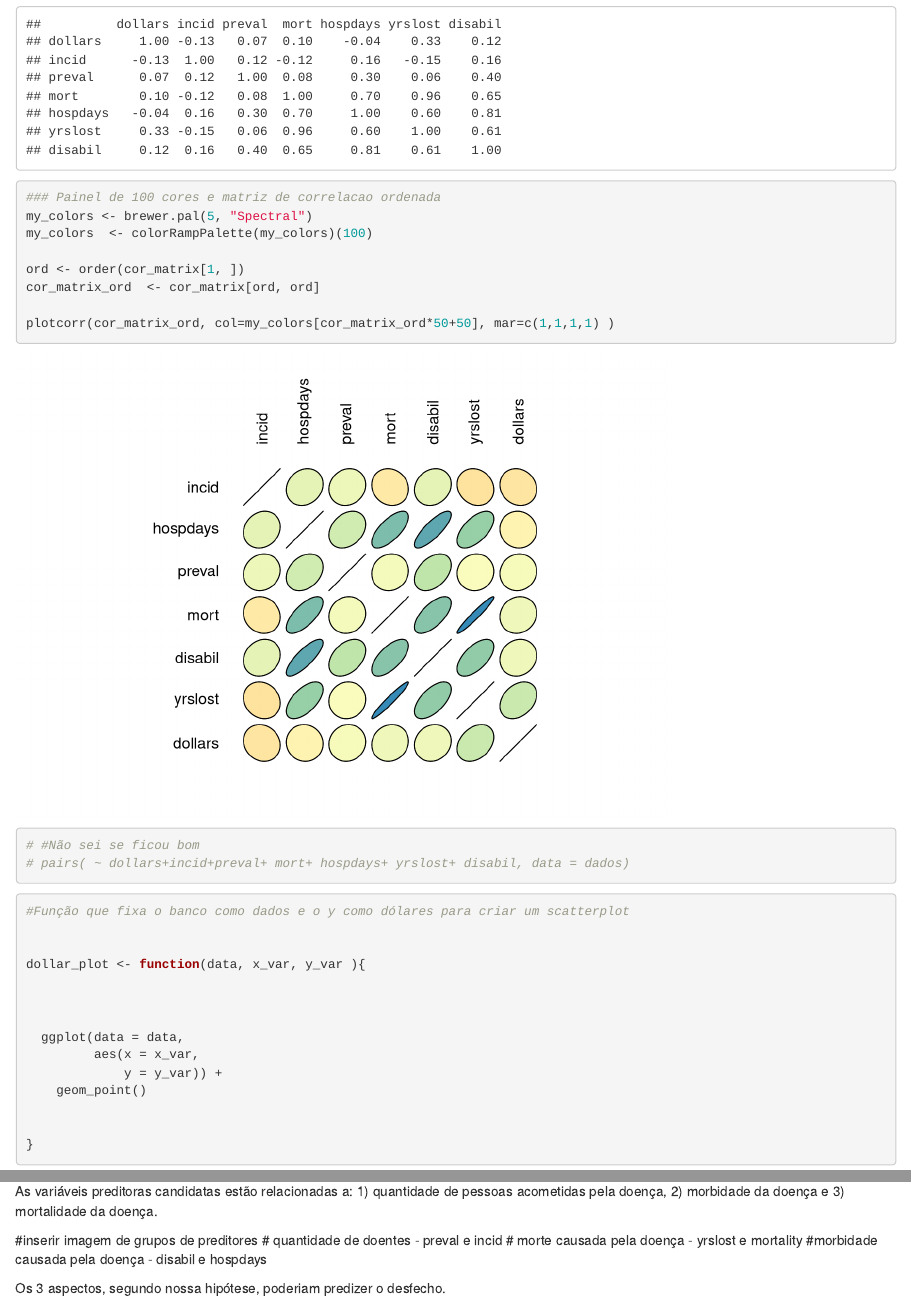
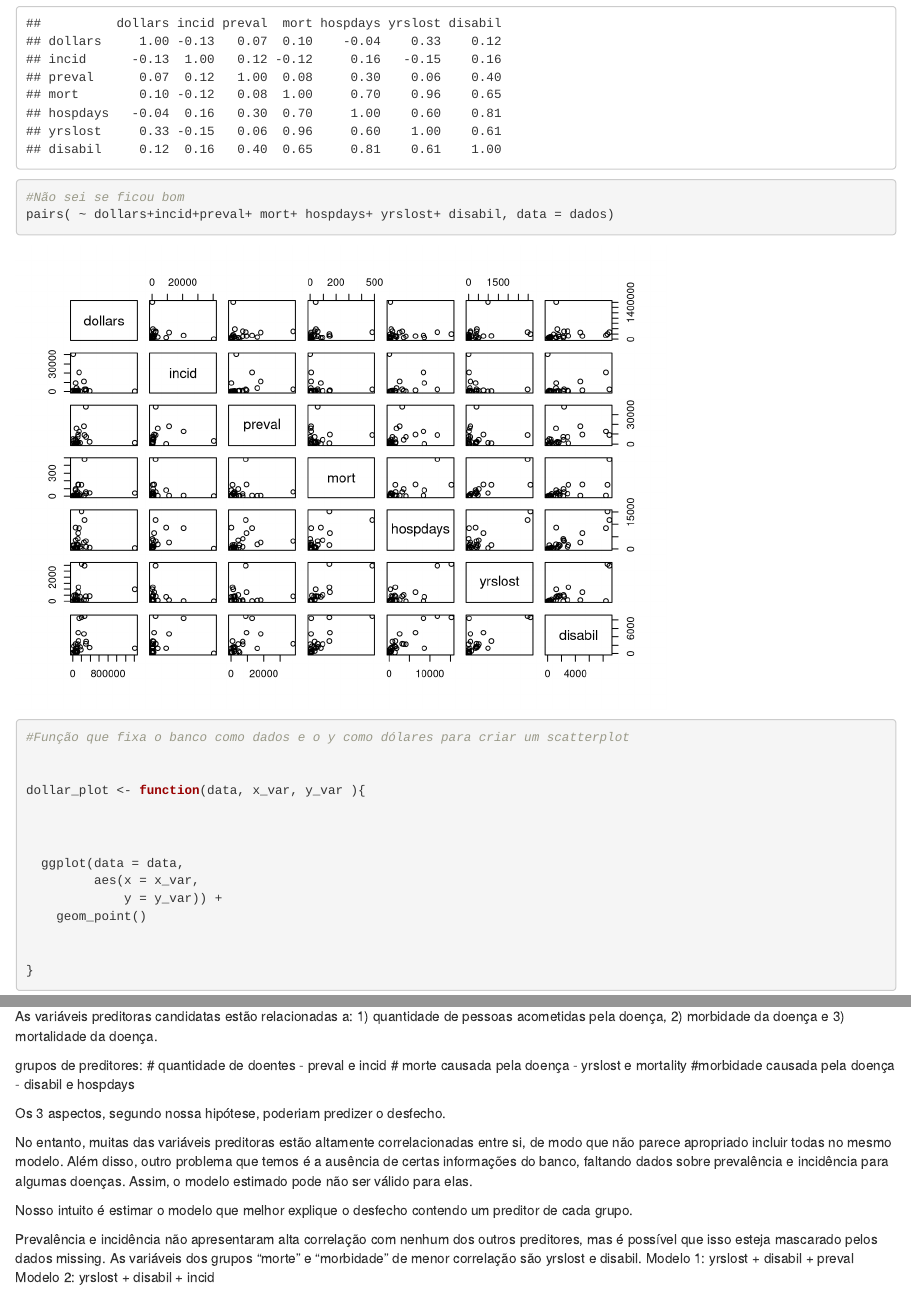
Before and after one commit to danilodpsantos/Bioestatistica_PPGEPI, an R Markdown document (Modelos_lineares/Trabalho_1/Trabalho1_mod_lin.Rmd): the page in a window 1100 px wide, from 2420 px down before the commit and from 2210 px down after it, so that both start at the same text, and a second part further down, joined at a grey line. Rendered offline with R 4.5, knitr and Pandoc, with nearby package versions; some code elsewhere in the file could not run offline.

Commit message:
mudanças no texto

````diff
--- a/Modelos_lineares/Trabalho_1/Trabalho1_mod_lin.Rmd
+++ b/Modelos_lineares/Trabalho_1/Trabalho1_mod_lin.Rmd
@@ -114,17 +112,9 @@ round(cor_matrix,2)
 ```
 
 ```{r correlation_plot}
-### Painel de 100 cores e matriz de correlacao ordenada
-my_colors <- brewer.pal(5, "Spectral")
-my_colors  <- colorRampPalette(my_colors)(100)
 
-ord <- order(cor_matrix[1, ])
-cor_matrix_ord  <- cor_matrix[ord, ord]
-
-plotcorr(cor_matrix_ord, col=my_colors[cor_matrix_ord*50+50], mar=c(1,1,1,1) )
-
-# #Não sei se ficou bom
-# pairs( ~ dollars+incid+preval+ mort+ hospdays+ yrslost+ disabil, data = dados)
+#Não sei se ficou bom
+pairs( ~ dollars+incid+preval+ mort+ hospdays+ yrslost+ disabil, data = dados)
 ```
 
 
@@ -323,7 +313,7 @@ O objetivo do nosso modelo é explicar quais características estão relacionada
 
 As variáveis preditoras candidatas estão relacionadas a: 1) quantidade de pessoas acometidas pela doença, 2) morbidade da doença e 3) mortalidade da doença.
 
-#inserir imagem de grupos de preditores
+grupos de preditores:
 # quantidade de doentes - preval e incid
 # morte causada pela doença - yrslost e mortality
 #morbidade causada pela doença - disabil e hospdays
@@ -337,5 +327,7 @@ Nosso intuito é estimar o modelo que melhor explique o desfecho contendo um pre
 
 
 Prevalência e incidência não apresentaram alta correlação com nenhum dos outros preditores, mas é possível que isso esteja mascarado pelos dados missing.
-As variáveis dos grupos "morte" e "morbidade" de menor correlação são yrslost e disabil. Como sabemos que disabil inclui yrslost, poderíamos comparar yrslost com seu complementar, YLD.
+As variáveis dos grupos "morte" e "morbidade" de menor correlação são yrslost e disabil.
+Modelo 1: yrslost + disabil + preval
+Modelo 2: yrslost + disabil + incid
 
````
Also changed, not shown: Modelos_lineares/Trabalho_1/Trabalho1_mod_lin.Rmd (6 more changed lines).
